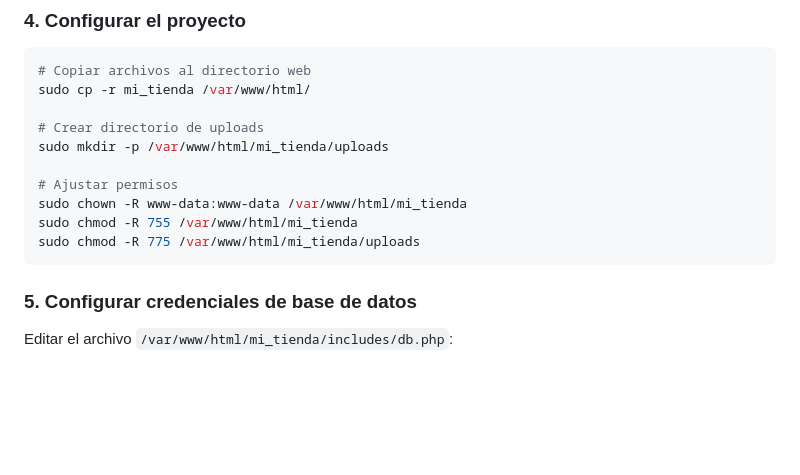
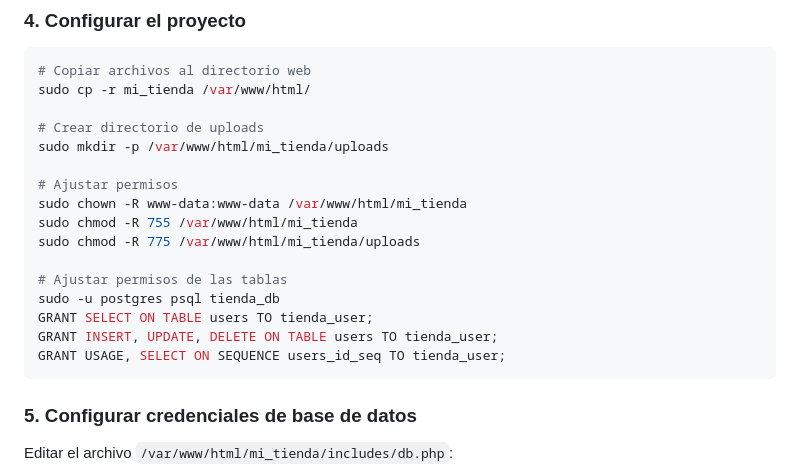
Before and after one commit to Ang3llo55/mi_tiendaj, a Markdown page: README.md, the part around one of its changes. GitHub-like rendering; blank space fills up the shorter version.

````diff
--- a/README.md
+++ b/README.md
@@ -62,6 +62,12 @@ sudo mkdir -p /var/www/html/mi_tienda/uploads
 sudo chown -R www-data:www-data /var/www/html/mi_tienda
 sudo chmod -R 755 /var/www/html/mi_tienda
 sudo chmod -R 775 /var/www/html/mi_tienda/uploads
+
+# Ajustar permisos de las tablas
+sudo -u postgres psql tienda_db
+GRANT SELECT ON TABLE users TO tienda_user;
+GRANT INSERT, UPDATE, DELETE ON TABLE users TO tienda_user;
+GRANT USAGE, SELECT ON SEQUENCE users_id_seq TO tienda_user;
 ```
 
 ### 5. Configurar credenciales de base de datos
````
Also changed, not shown: other parts of README.md (+1 -0 lines).
